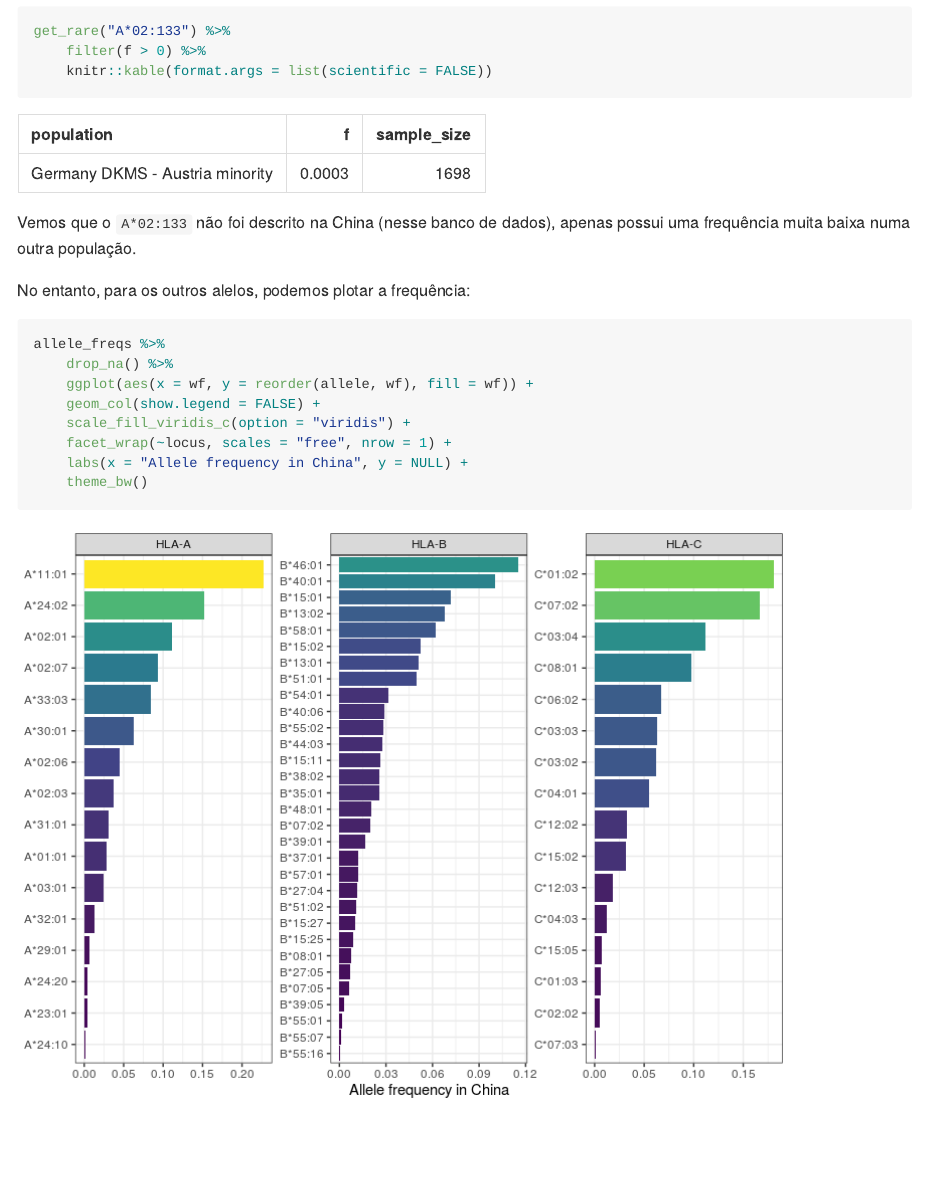
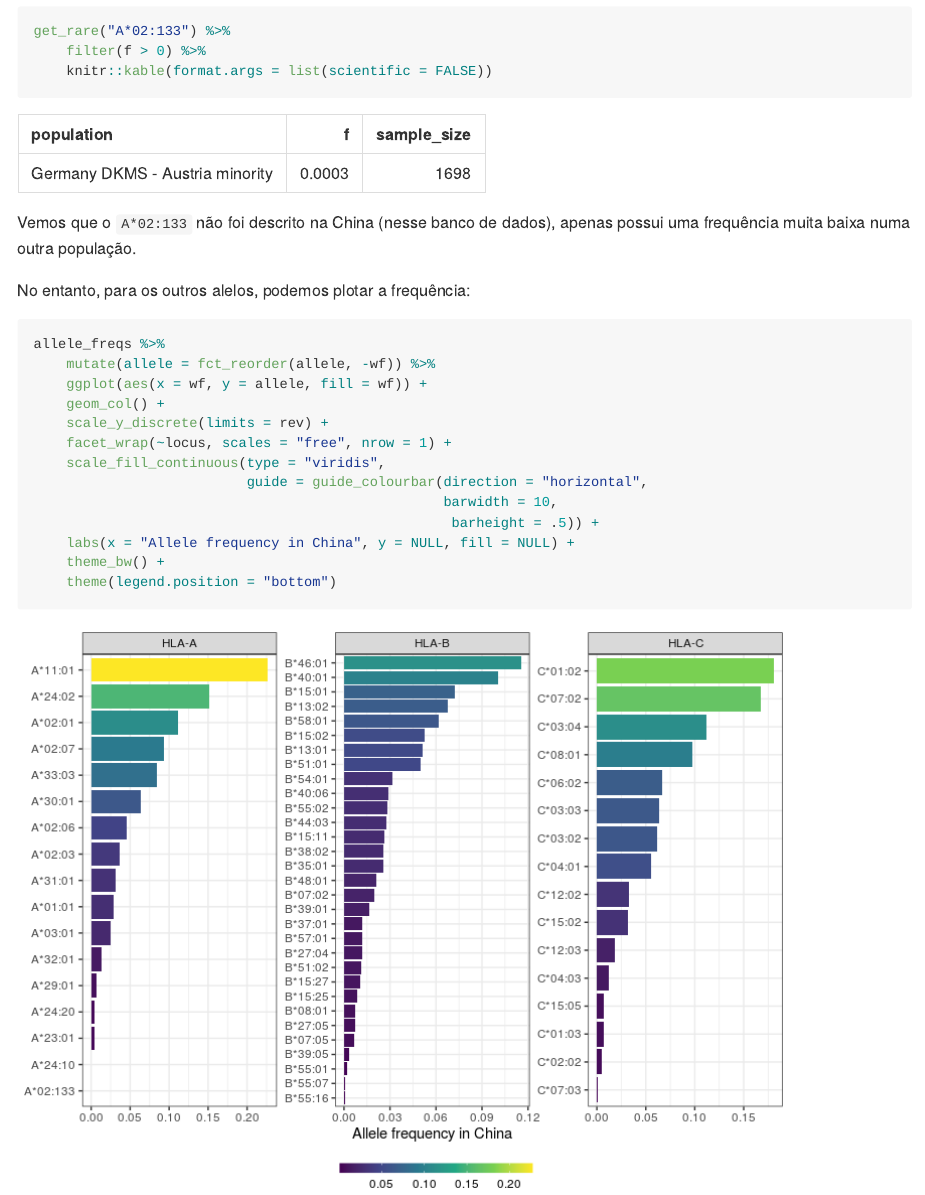
Before and after one commit to VitorAguiar/neoantigens, an R Markdown document (eda.Rmd): the page in a window 1100 px wide, from 4290 px down. The pictures show the output file eda.md that the author committed with the source, drawn offline in the style of GitHub.

Commit message:
minor edit: improve visualization

````diff
--- a/eda.Rmd
+++ b/eda.Rmd
@@ -170,11 +170,16 @@ No entanto, para os outros alelos, podemos plotar a frequência:
 
 ```{r, fig.width=8, fig.height=6}
 allele_freqs %>%
-    drop_na() %>%
-    ggplot(aes(x = wf, y = reorder(allele, wf), fill = wf)) +
-    geom_col(show.legend = FALSE) +
-    scale_fill_viridis_c(option = "viridis") +
+    mutate(allele = fct_reorder(allele, -wf)) %>%
+    ggplot(aes(x = wf, y = allele, fill = wf)) +
+    geom_col() +
+    scale_y_discrete(limits = rev) +
     facet_wrap(~locus, scales = "free", nrow = 1) +
-    labs(x = "Allele frequency in China", y = NULL) +
-    theme_bw()
+    scale_fill_continuous(type = "viridis",
+                          guide = guide_colourbar(direction = "horizontal",
+                                                  barwidth = 10,
+                                                   barheight = .5)) +
+    labs(x = "Allele frequency in China", y = NULL, fill = NULL) +
+    theme_bw() +
+    theme(legend.position = "bottom")
 ```
````
Also changed, not shown: eda.md, eda_files/figure-gfm/unnamed-chunk-10-1.png.
